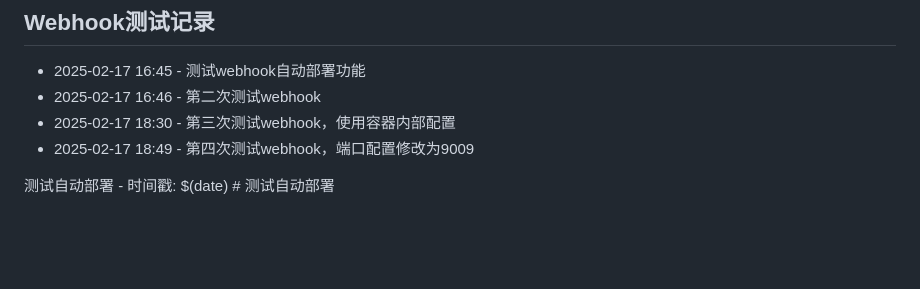
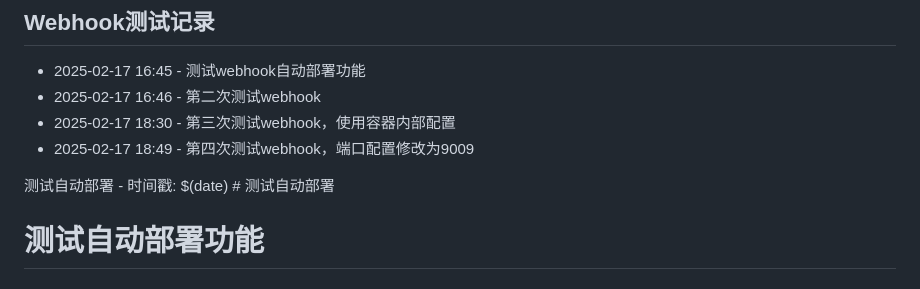
Before and after one commit to alan14500171/Stock, a Markdown page: README.md, the part around the change. Drawn GitHub-style; blank space fills up the shorter version.

Commit message:
测试自动部署功能

```diff
--- a/README.md
+++ b/README.md
@@ -279,3 +279,4 @@ python main.py
 - 2025-02-17 18:49 - 第四次测试webhook，端口配置修改为9009
 
 测试自动部署 - 时间戳: $(date) # 测试自动部署
+# 测试自动部署功能
```
